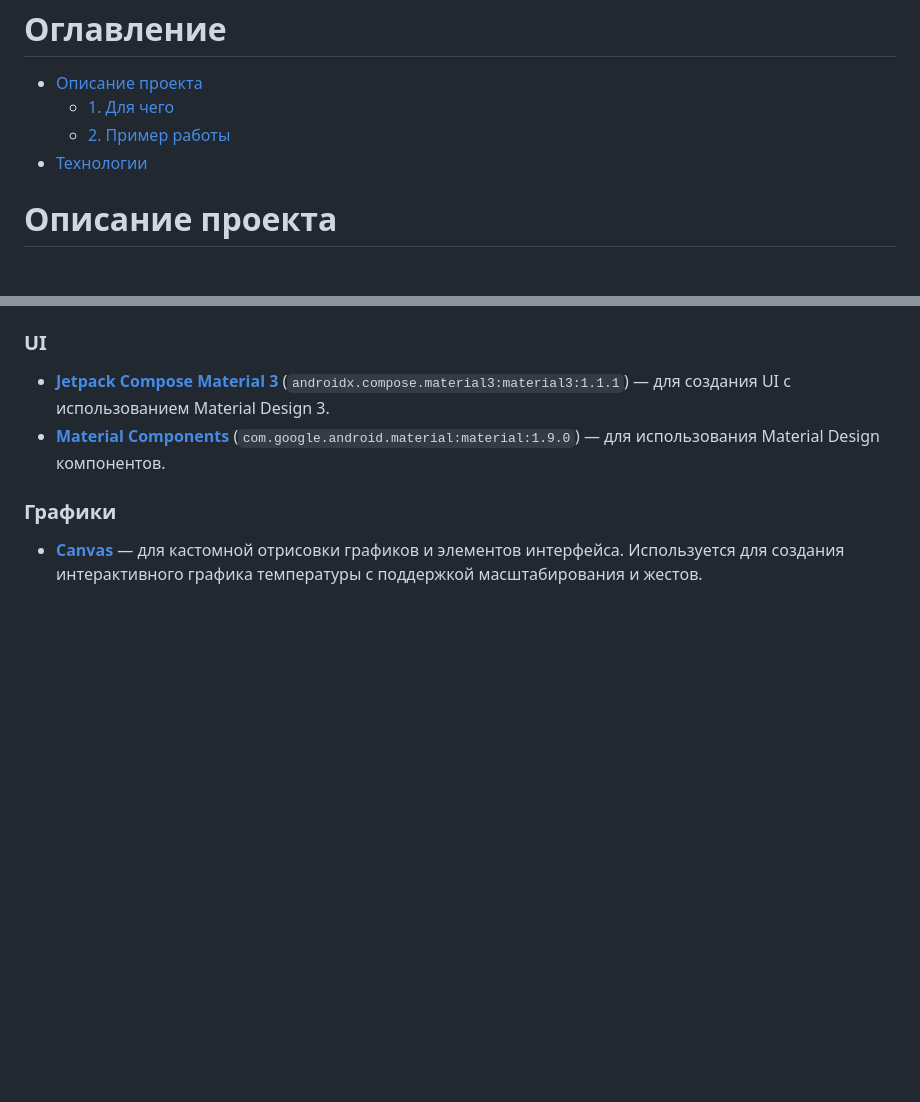
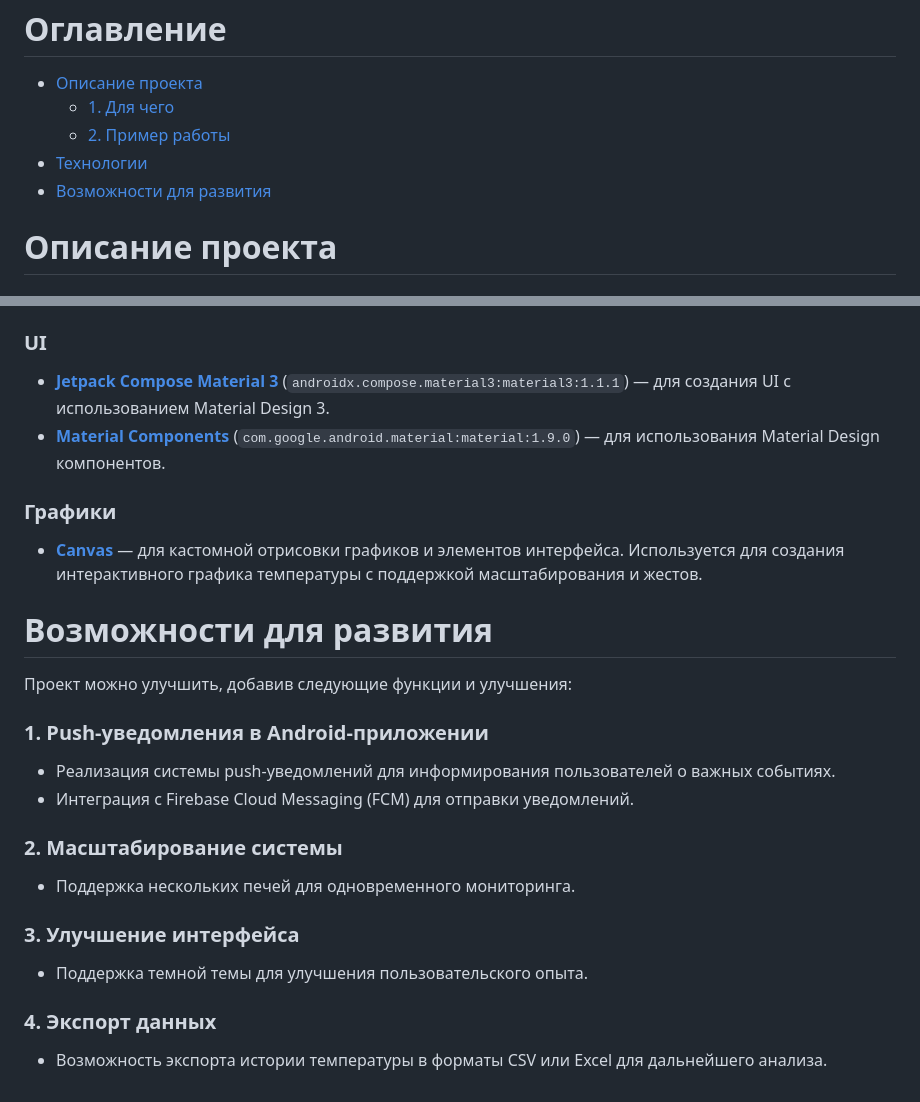
Before and after one commit to AlexeyPerm/IoT, a Markdown page: README.md, 2 parts joined by grey strips. Rendered like a GitHub page; blank space fills up the shorter version.

```diff
--- a/README.md
+++ b/README.md
@@ -9,6 +9,7 @@
   - [1. Для чего](#1-для-чего)
   - [2. Пример работы](#2-примеры-работы)
 - [Технологии](#Технологии)
+- [Возможности для развития](#-Возможности-для-развития)
 
 # Описание проекта
 ### 1. Для чего:
@@ -38,3 +56,20 @@
 
 ### Графики
 - **[Canvas](https://developer.android.com/jetpack/compose/graphics)** — для кастомной отрисовки графиков и элементов интерфейса. Используется для создания интерактивного графика температуры с поддержкой масштабирования и жестов.
+
+# Возможности для развития
+
+Проект можно улучшить, добавив следующие функции и улучшения:
+
+### 1. Push-уведомления в Android-приложении
+   - Реализация системы push-уведомлений для информирования пользователей о важных событиях.
+   - Интеграция с Firebase Cloud Messaging (FCM) для отправки уведомлений.
+
+### 2. Масштабирование системы
+   - Поддержка нескольких печей для одновременного мониторинга.
+
+### 3. Улучшение интерфейса
+   - Поддержка темной темы для улучшения пользовательского опыта.
+
+### 4. Экспорт данных
+   - Возможность экспорта истории температуры в форматы CSV или Excel для дальнейшего анализа.
```
Also changed, not shown: other parts of README.md (+17 -0 lines).
